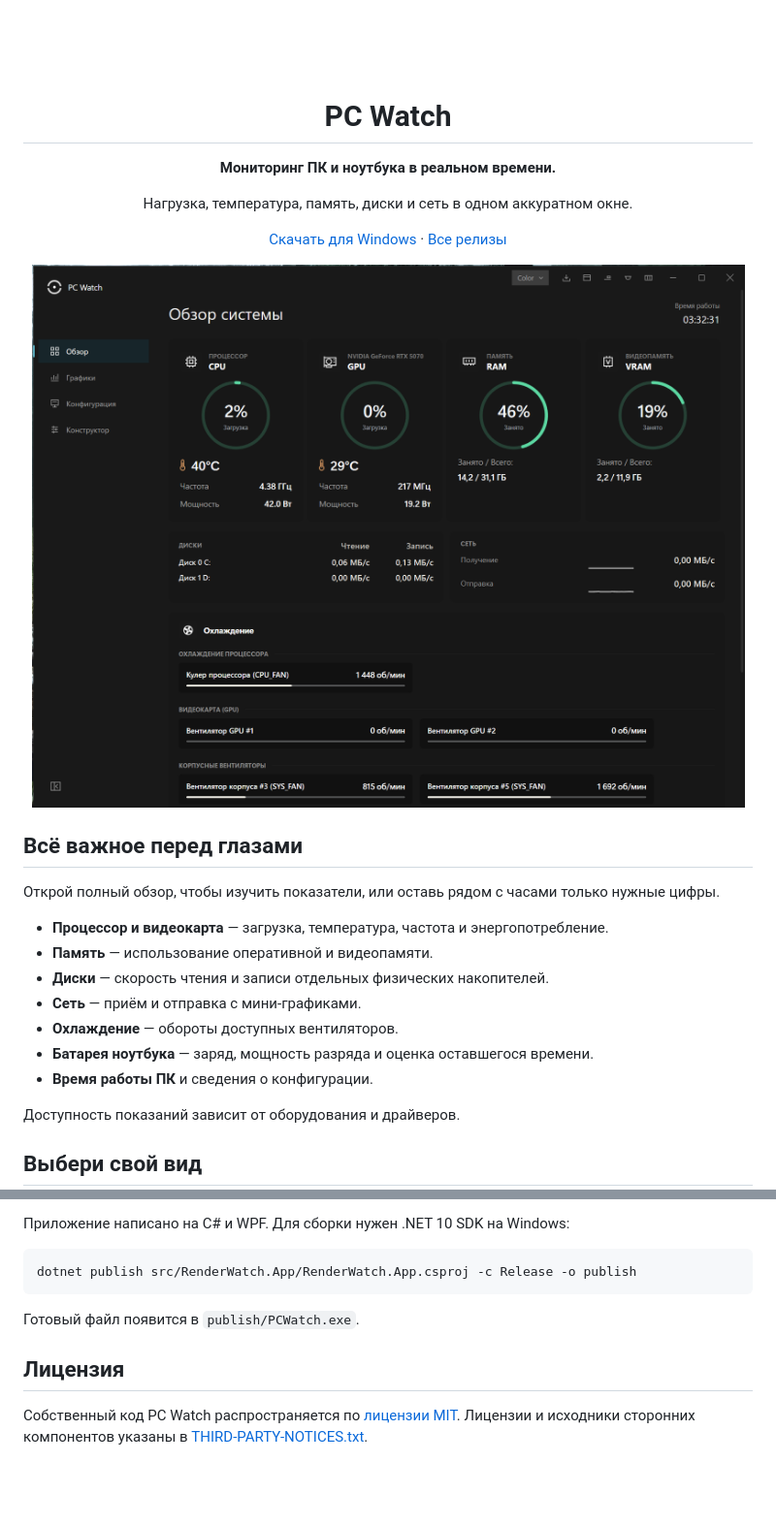
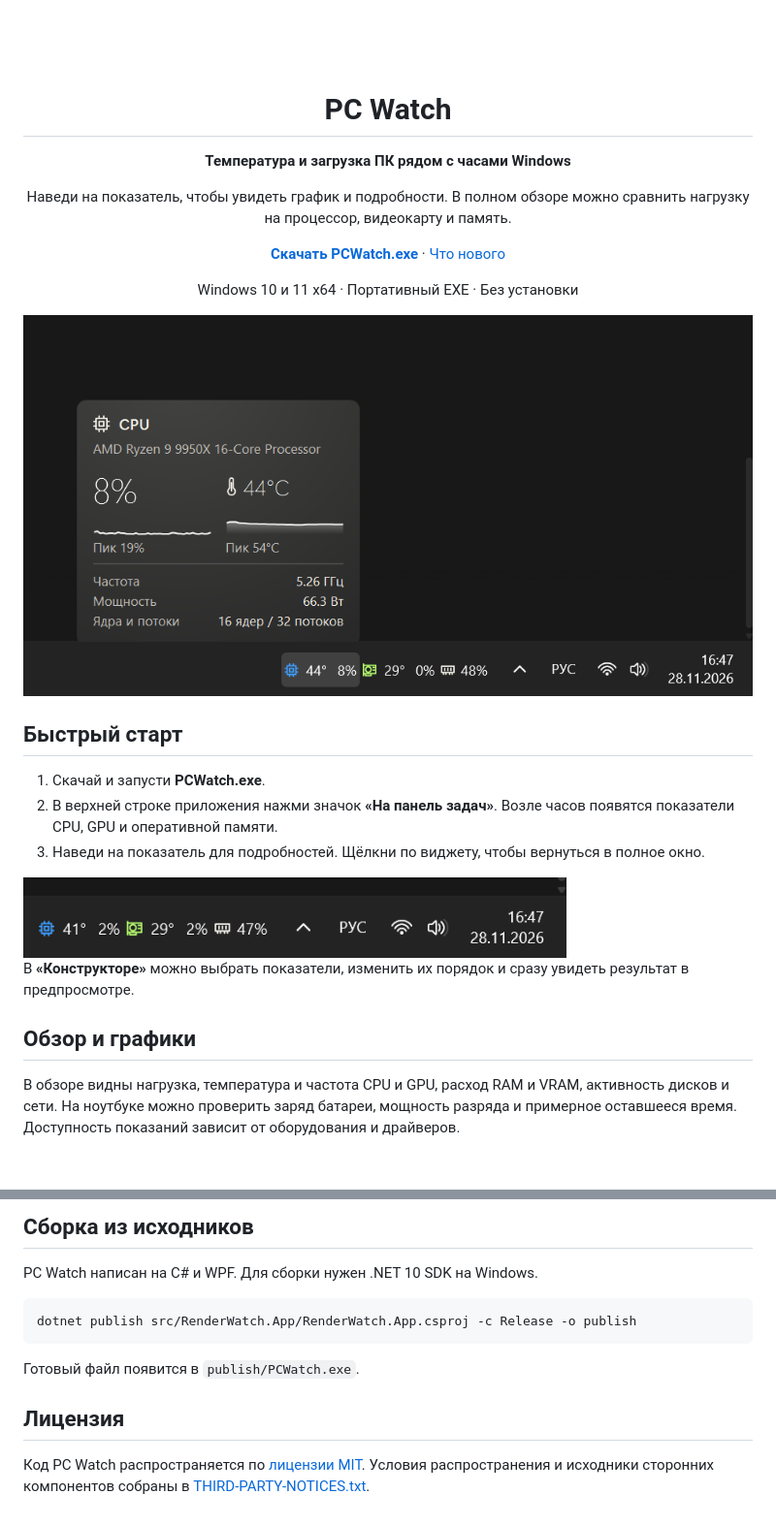
Before and after one commit to vagabonb/RenderWatch, a Markdown page: README.md, 2 parts joined by grey strips. Shown at 97% size. Rendered like a GitHub page; blank space fills up the shorter version.

Commit message:
Show the PC Watch taskbar widget first

````diff
--- a/README.md
+++ b/README.md
@@ -1,34 +1,32 @@
 <div align="center">
 
-<img src="app.png" alt="" width="64" height="64">
+<img src="app.png" alt="" width="56" height="56">
 
 # PC Watch
 
-**Мониторинг ПК и ноутбука в реальном времени.**
+**Температура и загрузка ПК рядом с часами Windows**
 
-Нагрузка, температура, память, диски и сеть в одном аккуратном окне.
+Наведи на показатель, чтобы увидеть график и подробности. В полном обзоре можно сравнить нагрузку на процессор, видеокарту и память.
 
-[Скачать для Windows](https://github.com/vagabonb/PCWatch/releases/latest) · [Все релизы](https://github.com/vagabonb/PCWatch/releases)
+**[Скачать PCWatch.exe](https://github.com/vagabonb/PCWatch/releases/latest/download/PCWatch.exe)** · [Что нового](https://github.com/vagabonb/PCWatch/releases/latest)
+
+Windows 10 и 11 x64 · Портативный EXE · Без установки
+
+<img src="docs/screenshots/interface/taskbar-cpu.png" alt="PC Watch на панели задач Windows. При наведении на CPU открыта карточка с температурой, нагрузкой и графиками" width="760">
 
 </div>
 
-<p align="center">
-  <img src="docs/screenshots/interface/overview-color.png" alt="Обзор системы PC Watch в теме Color с показателями процессора, видеокарты, памяти, сети и охлаждения" width="900">
-</p>
+## Быстрый старт
 
-## Всё важное перед глазами
+1. Скачай и запусти **PCWatch.exe**.
+2. В верхней строке приложения нажми значок **«На панель задач»**. Возле часов появятся показатели CPU, GPU и оперативной памяти.
+3. Наведи на показатель для подробностей. Щёлкни по виджету, чтобы вернуться в полное окно.
 
-Открой полный обзор, чтобы изучить показатели, или оставь рядом с часами только нужные цифры.
+<img src="docs/screenshots/interface/taskbar.png" alt="Виджет PC Watch в обычном состоянии рядом с системными часами" width="560">
 
-- **Процессор и видеокарта** — загрузка, температура, частота и энергопотребление.
-- **Память** — использование оперативной и видеопамяти.
-- **Диски** — скорость чтения и записи отдельных физических накопителей.
-- **Сеть** — приём и отправка с мини-графиками.
-- **Охлаждение** — обороты доступных вентиляторов.
-- **Батарея ноутбука** — заряд, мощность разряда и оценка оставшегося времени.
-- **Время работы ПК** и сведения о конфигурации.
+В **«Конструкторе»** можно выбрать показатели, изменить их порядок и сразу увидеть результат в предпросмотре.
 
-Доступность показаний зависит от оборудования и драйверов.
+## Обзор и графики
 
-## Выбери свой вид
+В обзоре видны нагрузка, температура и частота CPU и GPU, расход RAM и VRAM, активность дисков и сети. На ноутбуке можно проверить заряд батареи, мощность разряда и примерное оставшееся время. Доступность показаний зависит от оборудования и драйверов.
 
@@ -121,5 +93,7 @@ Get-FileHash -Algorithm SHA256 -LiteralPath .\PCWatch.exe
 
-Приложение написано на C# и WPF. Для сборки нужен .NET 10 SDK на Windows:
+## Сборка из исходников
+
+PC Watch написан на C# и WPF. Для сборки нужен .NET 10 SDK на Windows.
 
 ```powershell
 dotnet publish src/RenderWatch.App/RenderWatch.App.csproj -c Release -o publish
@@ -129,4 +103,4 @@ dotnet publish src/RenderWatch.App/RenderWatch.App.csproj -c Release -o publish
 
 ## Лицензия
 
-Собственный код PC Watch распространяется по [лицензии MIT](LICENSE). Лицензии и исходники сторонних компонентов указаны в [THIRD-PARTY-NOTICES.txt](THIRD-PARTY-NOTICES.txt).
+Код PC Watch распространяется по [лицензии MIT](LICENSE). Условия распространения и исходники сторонних компонентов собраны в [THIRD-PARTY-NOTICES.txt](THIRD-PARTY-NOTICES.txt).
````
Also changed, not shown: other parts of README.md (+32 -58 lines), docs/screenshots/interface/compact-charts.png (added), docs/screenshots/interface/overview-black.png (added).
